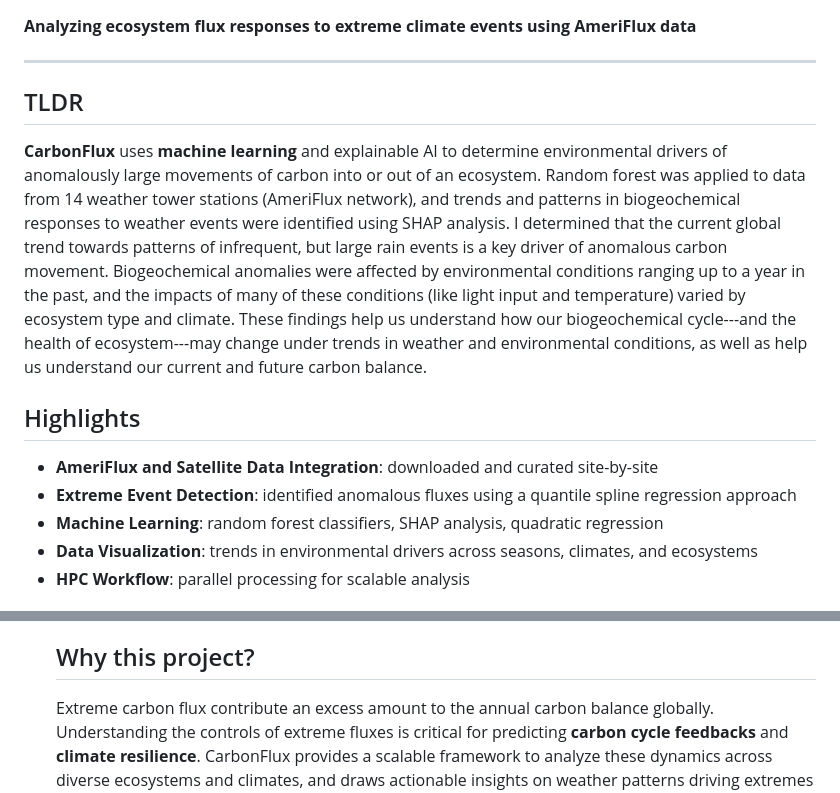
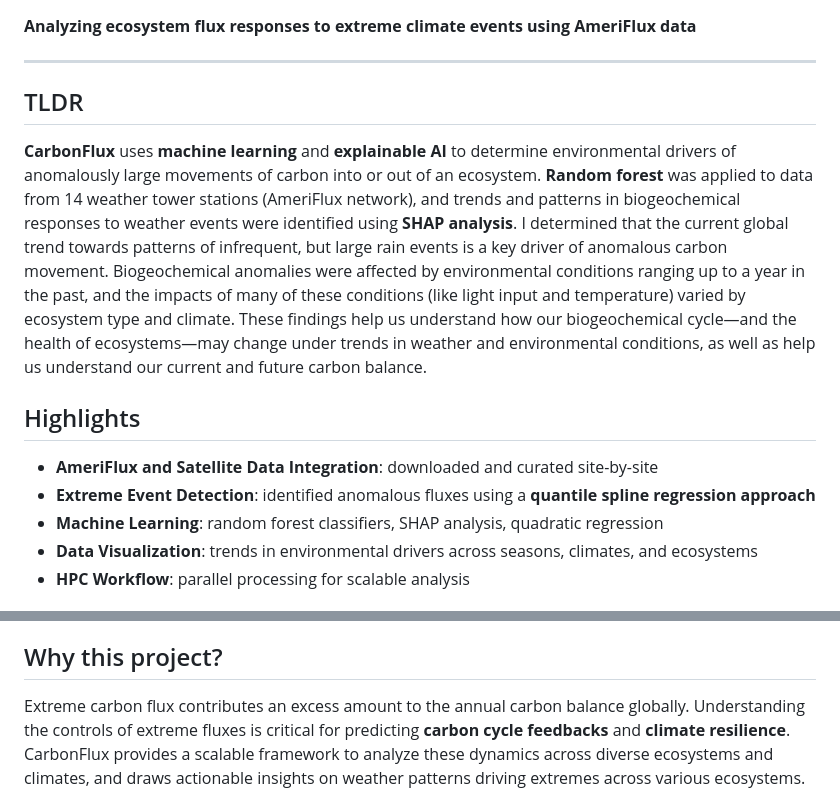
Before and after one commit to marleeyork-pf/CarbonFlux, a Markdown page: README.md, 2 parts joined by grey strips. GitHub-like rendering.

```diff
--- a/README.md
+++ b/README.md
@@ -4,24 +4,25 @@
 <p><strong>Analyzing ecosystem flux responses to extreme climate events using AmeriFlux data</strong></p>
 
 <hr>
+
 <h2>TLDR</h2>
 <p>
-  <strong>CarbonFlux</strong> uses <strong>machine learning</strong> and </strong>explainable AI</strong> to determine environmental
-  drivers of anomalously large movements of carbon into or out of an ecosystem. </strong>Random forest</strong> was
+  <strong>CarbonFlux</strong> uses <strong>machine learning</strong> and <strong>explainable AI</strong> to determine environmental
+  drivers of anomalously large movements of carbon into or out of an ecosystem. <strong>Random forest</strong> was
   applied to data from 14 weather tower stations (AmeriFlux network), and trends and patterns in
-  biogeochemical responses to weather events were identified using </strong>SHAP analysis</strong>. I determined
+  biogeochemical responses to weather events were identified using <strong>SHAP analysis</strong>. I determined
   that the current global trend towards patterns of infrequent, but large rain events is a key
   driver of anomalous carbon movement. Biogeochemical anomalies were affected by environmental
   conditions ranging up to a year in the past, and the impacts of many of these conditions (like light
   input and temperature) varied by ecosystem type and climate. These findings help us understand
-  how our biogeochemical cycle---and the health of ecosystem---may change under trends in weather and
+  how our biogeochemical cycle—and the health of ecosystems—may change under trends in weather and
   environmental conditions, as well as help us understand our current and future carbon balance.
 </p>
 
-<h2> Highlights</h2>
+<h2>Highlights</h2>
 <ul>
   <li><strong>AmeriFlux and Satellite Data Integration</strong>: downloaded and curated site-by-site</li>
-  <li><strong>Extreme Event Detection</strong>: identified anomalous fluxes using a </strong>quantile spline regression approach</strong></li>
+  <li><strong>Extreme Event Detection</strong>: identified anomalous fluxes using a <strong>quantile spline regression approach</strong></li>
   <li><strong>Machine Learning</strong>: random forest classifiers, SHAP analysis, quadratic regression</li>
   <li><strong>Data Visualization</strong>: trends in environmental drivers across seasons, climates, and ecosystems</li>
   <li><strong>HPC Workflow</strong>: parallel processing for scalable analysis</li>
@@ -47,7 +48,7 @@
 
 <h2>Why this project?</h2>
 <p>
-  Extreme carbon flux contribute an excess amount to the annual carbon balance globally. Understanding the controls of extreme fluxes
+  Extreme carbon flux contributes an excess amount to the annual carbon balance globally. Understanding the controls of extreme fluxes
   is critical for predicting <strong>carbon cycle feedbacks</strong> and <strong>climate resilience</strong>. CarbonFlux provides a scalable framework
   to analyze these dynamics across diverse ecosystems and climates, and draws actionable insights on weather patterns driving
   extremes across various ecosystems.
```
Also changed, not shown: other parts of README.md (+15 -7 lines).
